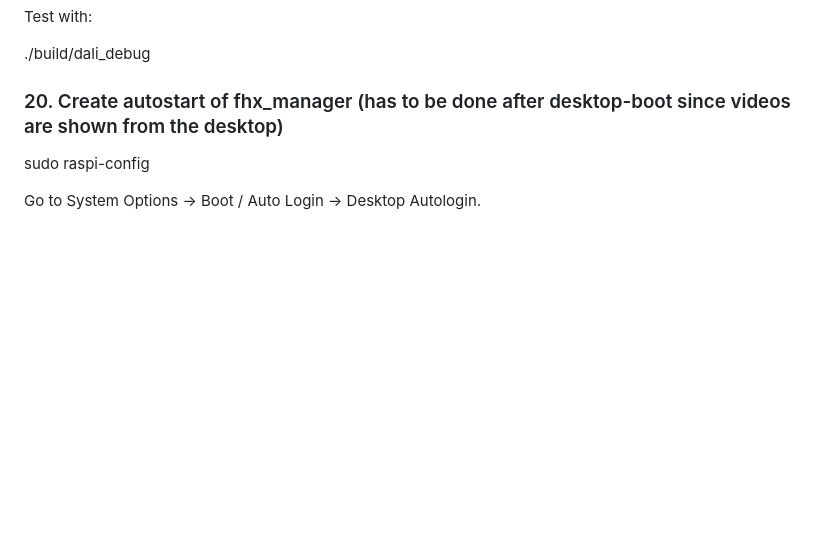
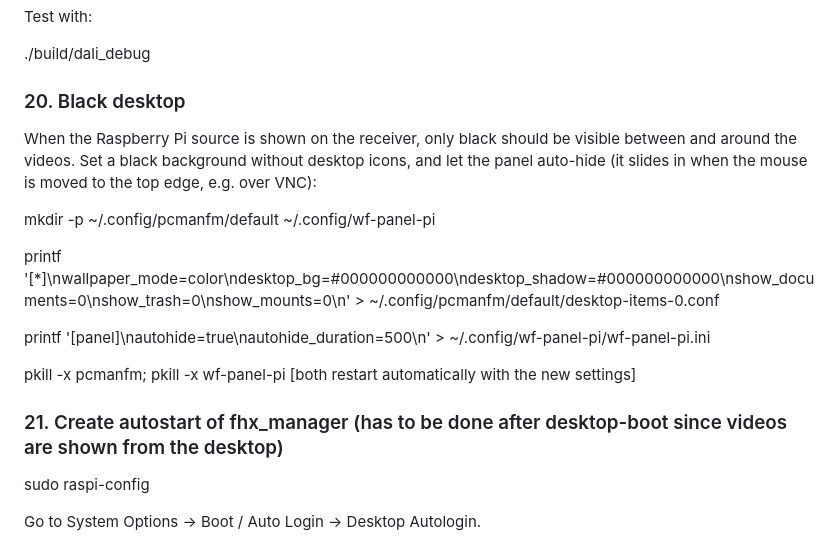
Before and after one commit to stfrha/fhx_manager, a Markdown page: README.md, the part around the change. GitHub-like rendering; blank space fills up the shorter version.

Commit message:
Claude added README step for black desktop
Black background without icons and auto-hiding panel, so only black is
shown around and between videos on the Raspberry Pi source.

Co-Authored-By: Claude Opus 5.5 <noreply@anthropic.com>

```diff
--- a/README.md
+++ b/README.md
@@ -210,7 +210,19 @@ Test with:
 
 ./build/dali_debug
 
-### 20. Create autostart of fhx_manager (has to be done after desktop-boot since videos are shown from the desktop)
+### 20. Black desktop
+
+When the Raspberry Pi source is shown on the receiver, only black should be visible between and around the videos. Set a black background without desktop icons, and let the panel auto-hide (it slides in when the mouse is moved to the top edge, e.g. over VNC):
+
+mkdir -p ~/.config/pcmanfm/default ~/.config/wf-panel-pi
+
+printf '[*]\nwallpaper_mode=color\ndesktop_bg=#000000000000\ndesktop_shadow=#000000000000\nshow_documents=0\nshow_trash=0\nshow_mounts=0\n' > ~/.config/pcmanfm/default/desktop-items-0.conf
+
+printf '[panel]\nautohide=true\nautohide_duration=500\n' > ~/.config/wf-panel-pi/wf-panel-pi.ini
+
+pkill -x pcmanfm; pkill -x wf-panel-pi      [both restart automatically with the new settings]
+
+### 21. Create autostart of fhx_manager (has to be done after desktop-boot since videos are shown from the desktop)
 
 sudo raspi-config
 
```
